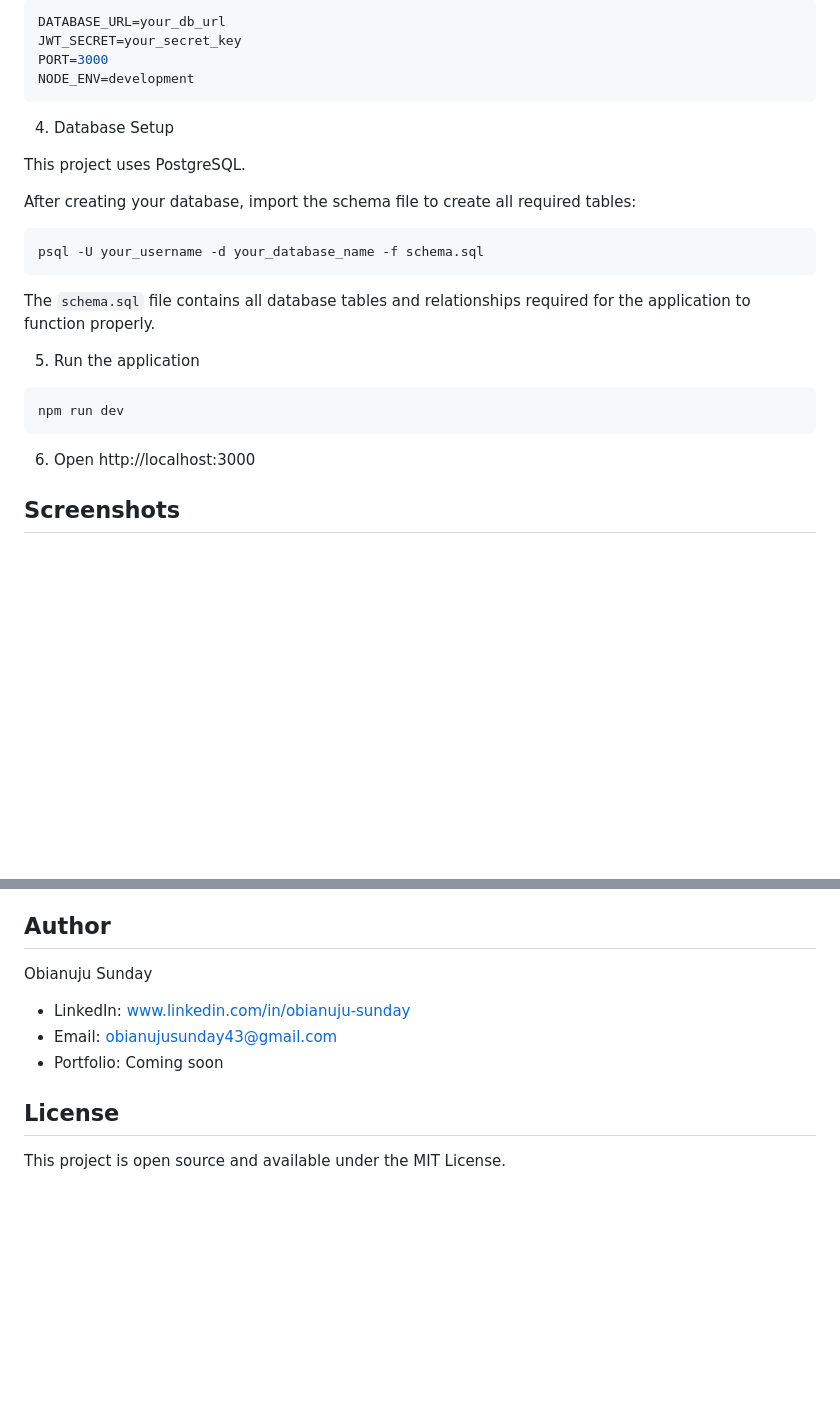
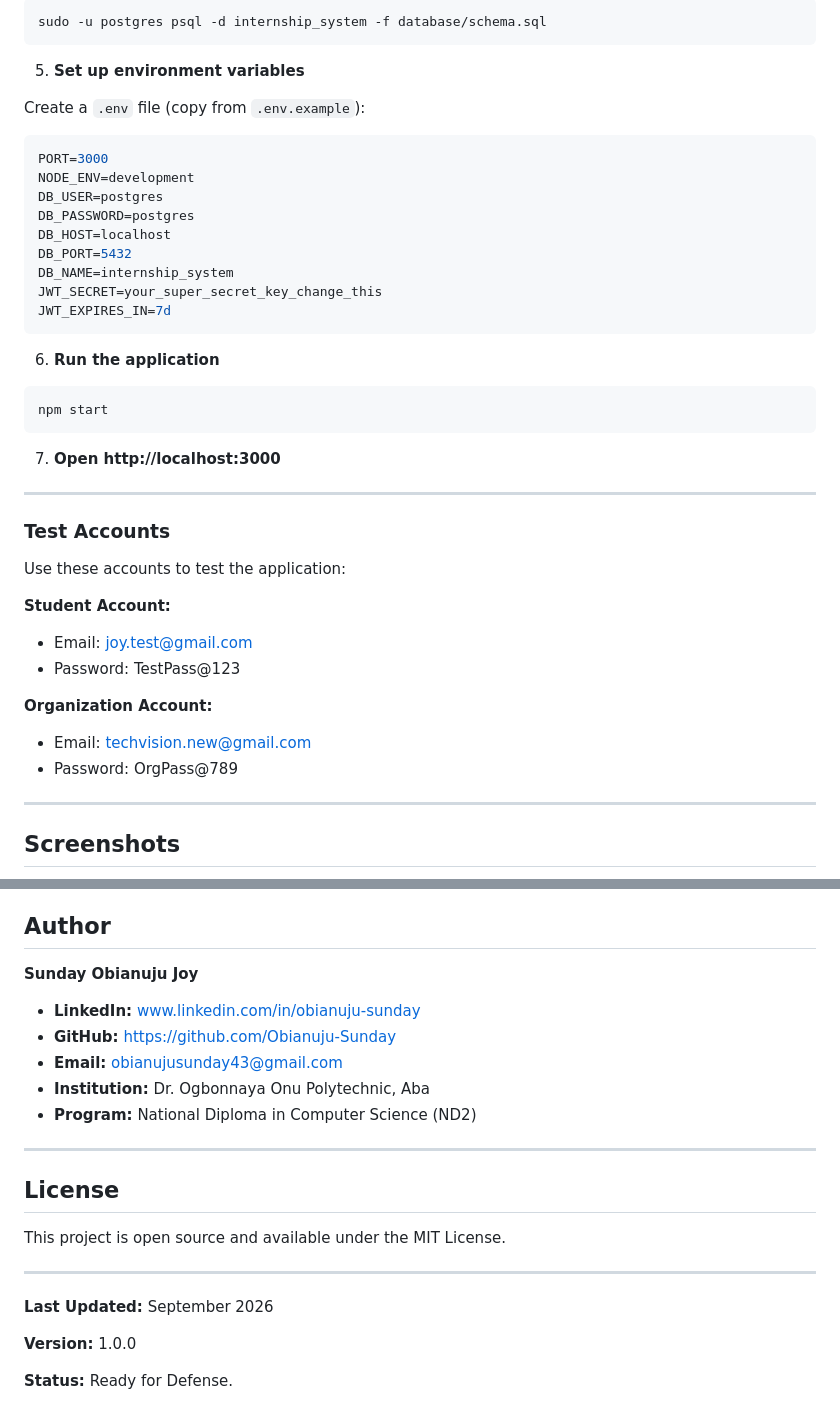
Before and after one commit to Obianuju-Sunday/backend-journey, a Markdown page: README.md, 2 parts joined by grey strips. Drawn GitHub-style; blank space fills up the shorter version.

````diff
--- a/README.md
+++ b/README.md
@@ -70,27 +81,44 @@ Create a `.env` file:
 ```bash
-DATABASE_URL=your_db_url
-JWT_SECRET=your_secret_key
+sudo -u postgres psql -d internship_system -f database/schema.sql
+```
+
+5. **Set up environment variables**
+
+Create a `.env` file (copy from `.env.example`):
+```bash
 PORT=3000
 NODE_ENV=development
-```
-4. Database Setup
-
-This project uses PostgreSQL.
-
-After creating your database, import the schema file to create all required tables:
-
-```bash
-psql -U your_username -d your_database_name -f schema.sql
+DB_USER=postgres
+DB_PASSWORD=postgres
+DB_HOST=localhost
+DB_PORT=5432
+DB_NAME=internship_system
+JWT_SECRET=your_super_secret_key_change_this
+JWT_EXPIRES_IN=7d
 ```
 
-The `schema.sql` file contains all database tables and relationships required for the application to function properly.
-
-5. Run the application
+6. **Run the application**
 ```bash
-npm run dev
+npm start
 ```
 
-6. Open http://localhost:3000
+7. **Open http://localhost:3000**
+
+---
+
+### Test Accounts
+
+Use these accounts to test the application:
+
+**Student Account:**
+- Email: joy.test@gmail.com
+- Password: TestPass@123
+
+**Organization Account:**
+- Email: techvision.new@gmail.com
+- Password: OrgPass@789
+
+---
 
 ##  Screenshots
 
@@ -125,11 +311,24 @@ This project taught me:
 
 ##  Author
 
-Obianuju Sunday
-- LinkedIn: www.linkedin.com/in/obianuju-sunday
-- Email: obianujusunday43@gmail.com
-- Portfolio: Coming soon
+**Sunday Obianuju Joy**
+
+- **LinkedIn:** www.linkedin.com/in/obianuju-sunday
+- **GitHub:** https://github.com/Obianuju-Sunday
+- **Email:** obianujusunday43@gmail.com
+- **Institution:** Dr. Ogbonnaya Onu Polytechnic, Aba
+- **Program:** National Diploma in Computer Science (ND2)
+
+---
 
 ##  License
 
 This project is open source and available under the MIT License.
+
+---
+
+**Last Updated:** September 2026
+
+**Version:** 1.0.0
+
+**Status:** Ready for Defense.
````
Also changed, not shown: other parts of README.md (+183 -14 lines).
